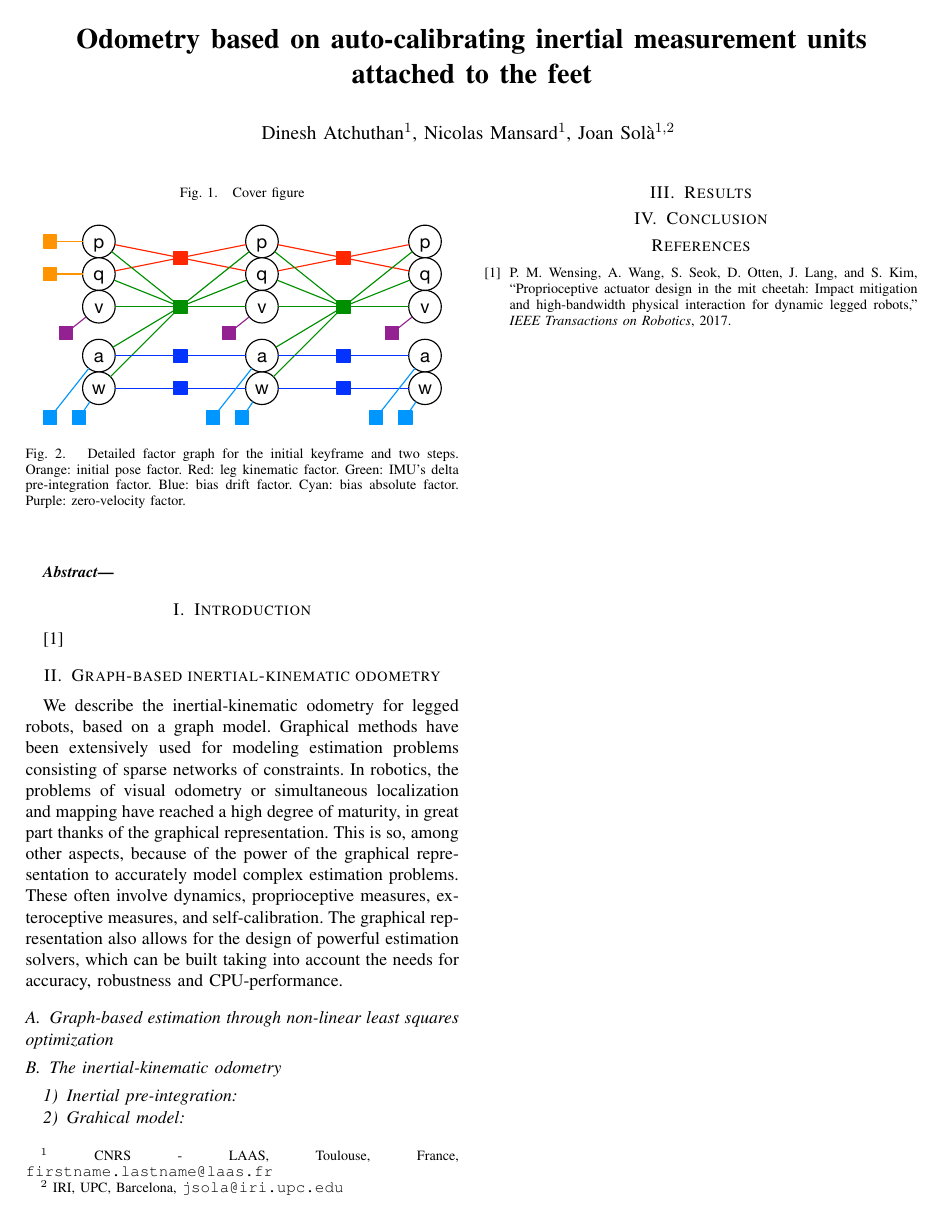
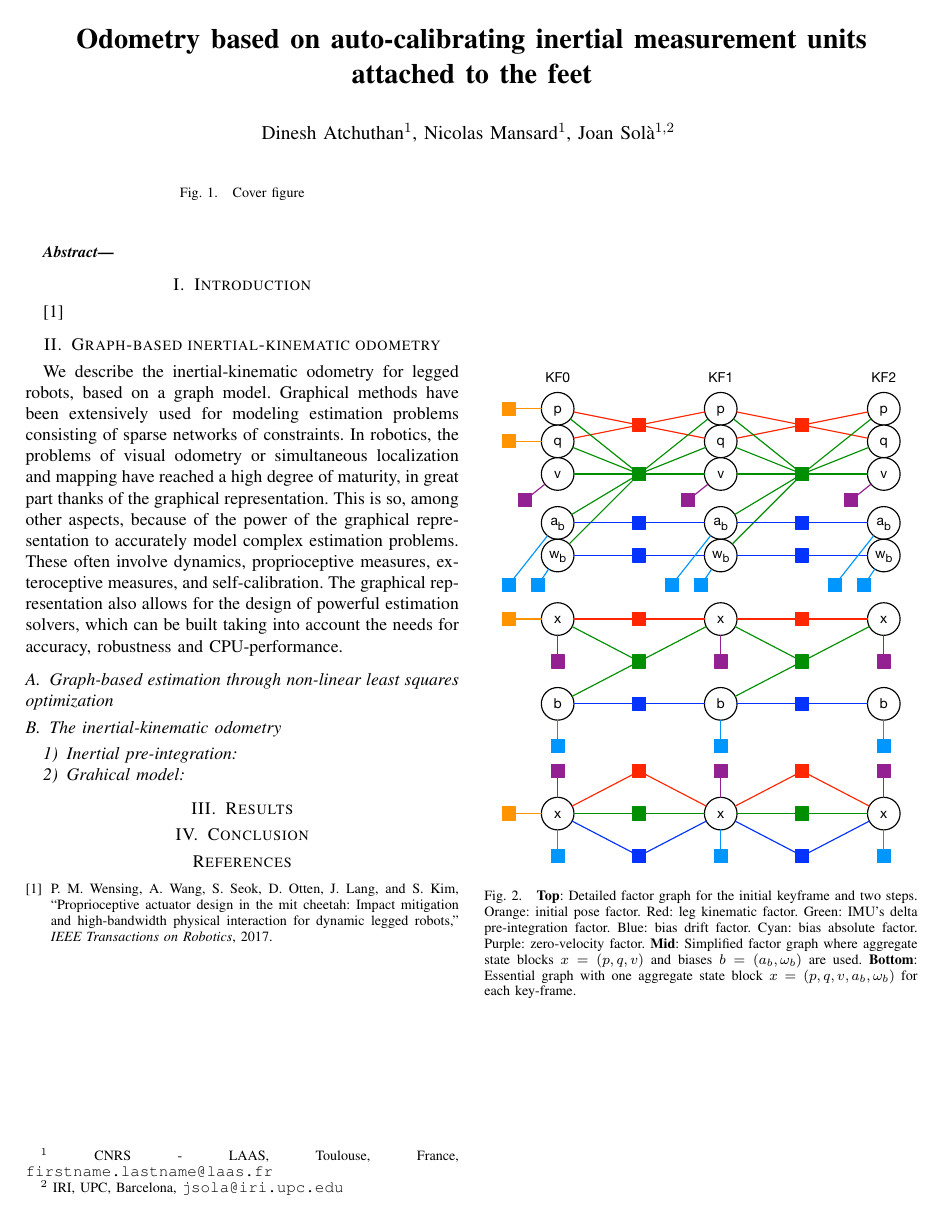
Before and after one commit to nmansard/humanoid-odomimu, a LaTeX paper (main.tex, which reads odometry.tex): the whole page. Compiled offline with pdfLaTeX.

Commit message:
Add simplified graphs

```diff
--- a/odometry.tex
+++ b/odometry.tex
@@ -20,7 +20,17 @@ The graphical representation also allows for the design of powerful estimation s
 \begin{figure}[tb]
 \begin{center}
 \includegraphics[scale=0.65]{figures/graph_exploded}
-\caption{Detailed factor graph for the initial keyframe and two steps. Orange: initial pose factor. Red: leg kinematic factor. Green: IMU's delta pre-integration factor. Blue: bias drift factor. Cyan: bias absolute factor. Purple: zero-velocity factor. }
+\includegraphics[scale=0.65]{figures/graph_simplified}
+\includegraphics[scale=0.65]{figures/graph_essential}
+\caption{{\bf Top}: Detailed factor graph for the initial keyframe and two steps. Orange: initial pose factor. Red: leg kinematic factor. Green: IMU's delta pre-integration factor. Blue: bias drift factor. Cyan: bias absolute factor. Purple: zero-velocity factor. {\bf Mid}: Simplified factor graph where aggregate state blocks $x=(p,q,v)$ and biases $b=(a_b,\omega_b)$ are used. {\bf Bottom}: Essential graph with one aggregate state block $x=(p,q,v,a_b,\omega_b)$ for each key-frame.}
 \label{default}
 \end{center}
 \end{figure}
+
+%\begin{figure}[htbp]
+%\begin{center}
+%\includegraphics[scale=0.65]{figures/graph_simplified}
+%\caption{default}
+%\label{default}
+%\end{center}
+%\end{figure}
```
Also changed, not shown: figures/graph_essential.pdf (added), figures/graph_exploded.pdf, figures/graph_simplified.pdf (added).
